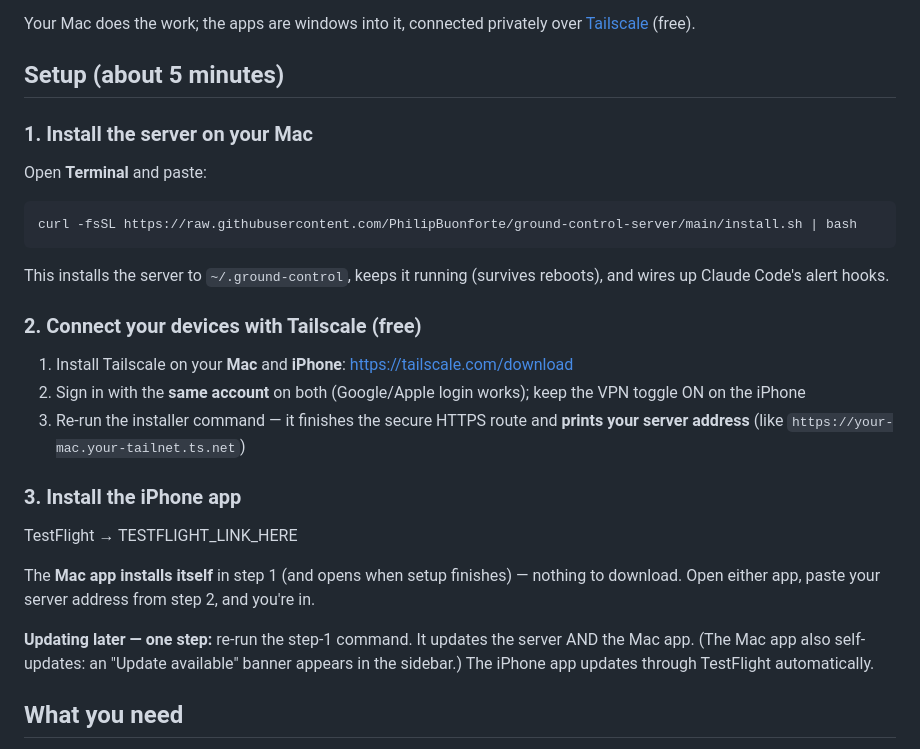
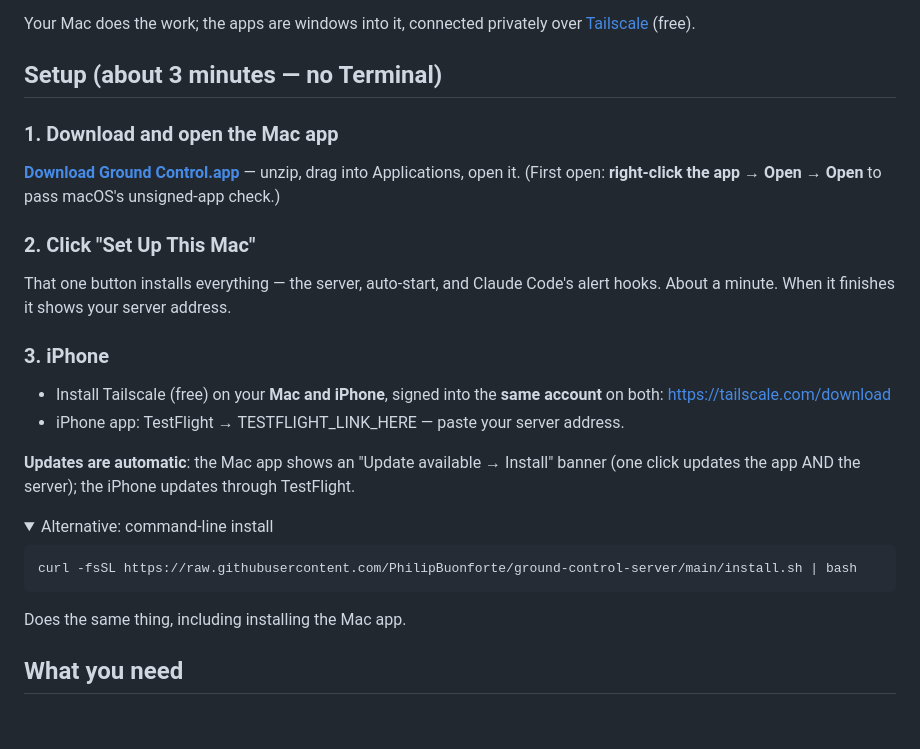
Before and after one commit to PhilipBuonforte/ground-control-server, a Markdown page: README.md, the part around the change. Rendered like a GitHub page; folded sections open; blank space fills up the shorter version.

Commit message:
One-button setup: the app is the installer (bundled server payload + in-app wizard); README rewrite
Co-Authored-By: Claude Fable 5 <noreply@anthropic.com>

````diff
--- a/README.md
+++ b/README.md
@@ -8,37 +8,36 @@ questions.
 Your Mac does the work; the apps are windows into it, connected privately over
 [Tailscale](https://tailscale.com) (free).
 
-## Setup (about 5 minutes)
+## Setup (about 3 minutes — no Terminal)
 
-### 1. Install the server on your Mac
+### 1. Download and open the Mac app
 
-Open **Terminal** and paste:
+[**Download Ground Control.app**](https://github.com/PhilipBuonforte/ground-control-server/releases/latest/download/GroundControl-mac.zip)
+— unzip, drag into Applications, open it.
+(First open: **right-click the app → Open → Open** to pass macOS's unsigned-app check.)
+
+### 2. Click "Set Up This Mac"
+
+That one button installs everything — the server, auto-start, and Claude Code's
+alert hooks. About a minute. When it finishes it shows your server address.
+
+### 3. iPhone
+
+- Install Tailscale (free) on your **Mac and iPhone**, signed into the **same
+  account** on both: https://tailscale.com/download
+- iPhone app: TestFlight → TESTFLIGHT_LINK_HERE — paste your server address.
+
+**Updates are automatic**: the Mac app shows an "Update available → Install" banner
+(one click updates the app AND the server); the iPhone updates through TestFlight.
+
+<details>
+<summary>Alternative: command-line install</summary>
 
 ```bash
 curl -fsSL https://raw.githubusercontent.com/PhilipBuonforte/ground-control-server/main/install.sh | bash
 ```
-
-This installs the server to `~/.ground-control`, keeps it running (survives reboots),
-and wires up Claude Code's alert hooks.
-
-### 2. Connect your devices with Tailscale (free)
-
-1. Install Tailscale on your **Mac** and **iPhone**: https://tailscale.com/download
-2. Sign in with the **same account** on both (Google/Apple login works); keep the
-   VPN toggle ON on the iPhone
-3. Re-run the installer command — it finishes the secure HTTPS route and
-   **prints your server address** (like `https://your-mac.your-tailnet.ts.net`)
-
-### 3. Install the iPhone app
-
-TestFlight → TESTFLIGHT_LINK_HERE
-
-The **Mac app installs itself** in step 1 (and opens when setup finishes) — nothing
-to download. Open either app, paste your server address from step 2, and you're in.
-
-**Updating later — one step:** re-run the step-1 command. It updates the server AND
-the Mac app. (The Mac app also self-updates: an "Update available" banner appears in
-the sidebar.) The iPhone app updates through TestFlight automatically.
+Does the same thing, including installing the Mac app.
+</details>
 
 ## What you need
 
````
